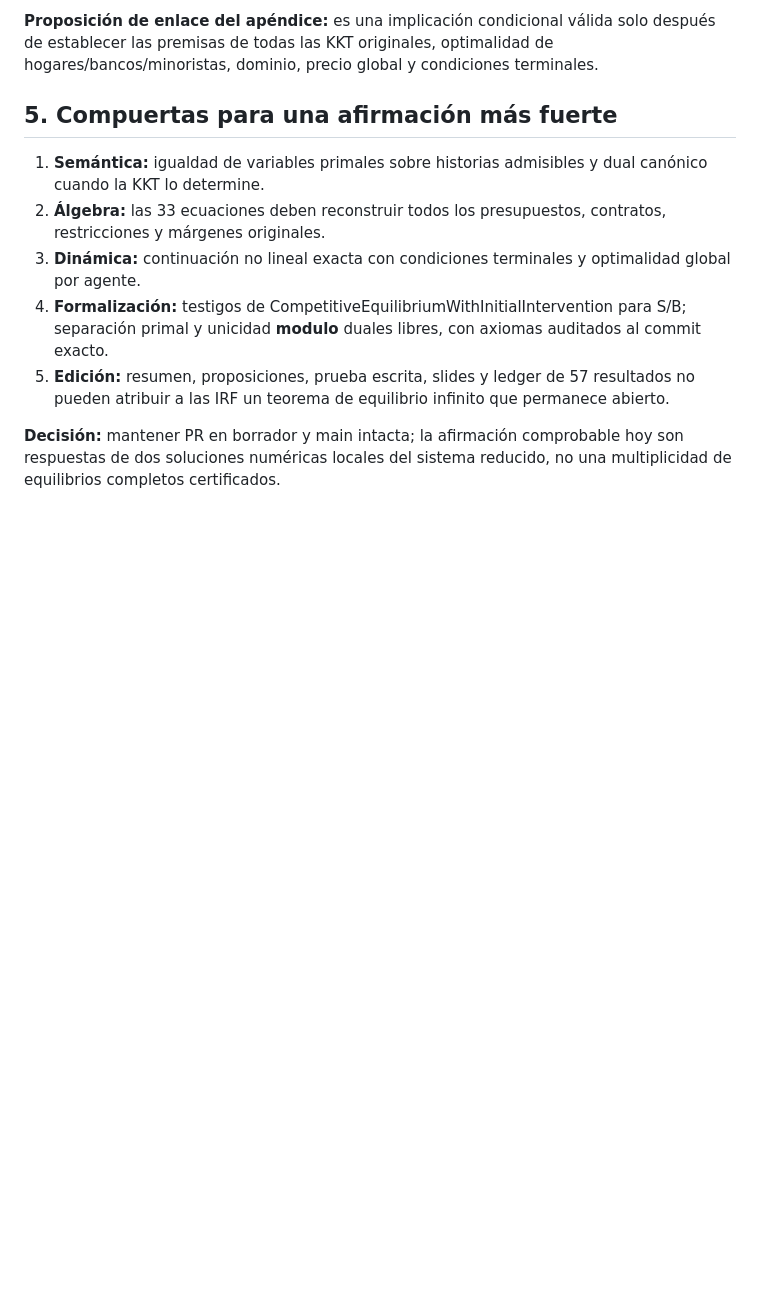
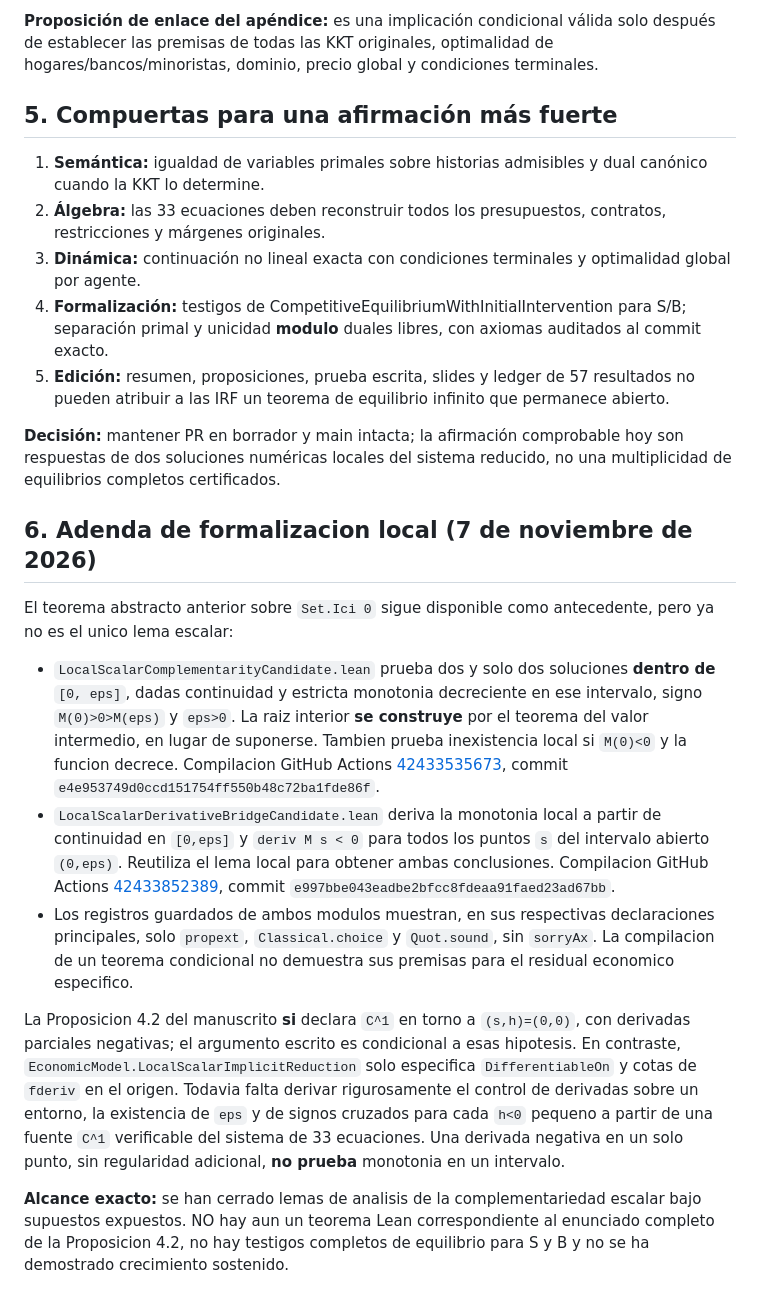
Before and after one commit to alejandroventuraventurameza-tech/ai-project, a Markdown page: docs/PUENTE_REDUCIDO_EQUILIBRIO.md, the part around the change. Rendered like a GitHub page; blank space fills up the shorter version.

Commit message:
docs(scope): record checked local complementarity and derivative lemmas without promoting equilibrium

```diff
--- a/docs/PUENTE_REDUCIDO_EQUILIBRIO.md
+++ b/docs/PUENTE_REDUCIDO_EQUILIBRIO.md
@@ -56,3 +56,44 @@ El padre estacionario formalizado en StationaryEquilibriumCandidate **no es** po
 5. **Edición:** resumen, proposiciones, prueba escrita, slides y ledger de 57 resultados no pueden atribuir a las IRF un teorema de equilibrio infinito que permanece abierto.
 
 **Decisión:** mantener PR en borrador y main intacta; la afirmación comprobable hoy son respuestas de dos soluciones numéricas locales del sistema reducido, no una multiplicidad de equilibrios completos certificados.
+
+## 6. Adenda de formalizacion local (7 de noviembre de 2026)
+
+El teorema abstracto anterior sobre `Set.Ici 0` sigue disponible como
+antecedente, pero ya no es el unico lema escalar:
+
+- `LocalScalarComplementarityCandidate.lean` prueba dos y solo dos soluciones
+  **dentro de** `[0, eps]`, dadas continuidad y estricta monotonia decreciente
+  en ese intervalo, signo `M(0)>0>M(eps)` y `eps>0`. La raiz interior
+  **se construye** por el teorema del valor intermedio, en lugar de suponerse.
+  Tambien prueba inexistencia local si `M(0)<0` y la funcion decrece.
+  Compilacion GitHub Actions
+  [42433535673](https://github.com/alejandroventuraventurameza-tech/ai-project/actions/runs/42433535673),
+  commit `e4e953749d0ccd151754ff550b48c72ba1fde86f`.
+- `LocalScalarDerivativeBridgeCandidate.lean` deriva la monotonia local
+  a partir de continuidad en `[0,eps]` y `deriv M s < 0` para todos
+  los puntos `s` del intervalo abierto `(0,eps)`. Reutiliza el lema
+  local para obtener ambas conclusiones. Compilacion GitHub Actions
+  [42433852389](https://github.com/alejandroventuraventurameza-tech/ai-project/actions/runs/42433852389),
+  commit `e997bbe043eadbe2bfcc8fdeaa91faed23ad67bb`.
+- Los registros guardados de ambos modulos muestran, en sus respectivas
+  declaraciones principales, solo `propext`, `Classical.choice` y
+  `Quot.sound`, sin `sorryAx`. La compilacion de un teorema condicional
+  no demuestra sus premisas para el residual economico especifico.
+
+La Proposicion 4.2 del manuscrito **si** declara `C^1` en torno a
+`(s,h)=(0,0)`, con derivadas parciales negativas; el argumento escrito
+es condicional a esas hipotesis. En contraste,
+`EconomicModel.LocalScalarImplicitReduction` solo especifica
+`DifferentiableOn` y cotas de `fderiv` en el origen. Todavia falta
+derivar rigurosamente el control de derivadas sobre un entorno,
+la existencia de `eps` y de signos cruzados para cada `h<0`
+pequeno a partir de una fuente `C^1` verificable del sistema de 33
+ecuaciones. Una derivada negativa en un solo punto, sin regularidad
+adicional, **no prueba** monotonia en un intervalo.
+
+**Alcance exacto:** se han cerrado lemas de analisis de la
+complementariedad escalar bajo supuestos expuestos. NO hay aun un
+teorema Lean correspondiente al enunciado completo de la
+Proposicion 4.2, no hay testigos completos de equilibrio para S y B
+y no se ha demostrado crecimiento sostenido.
```
